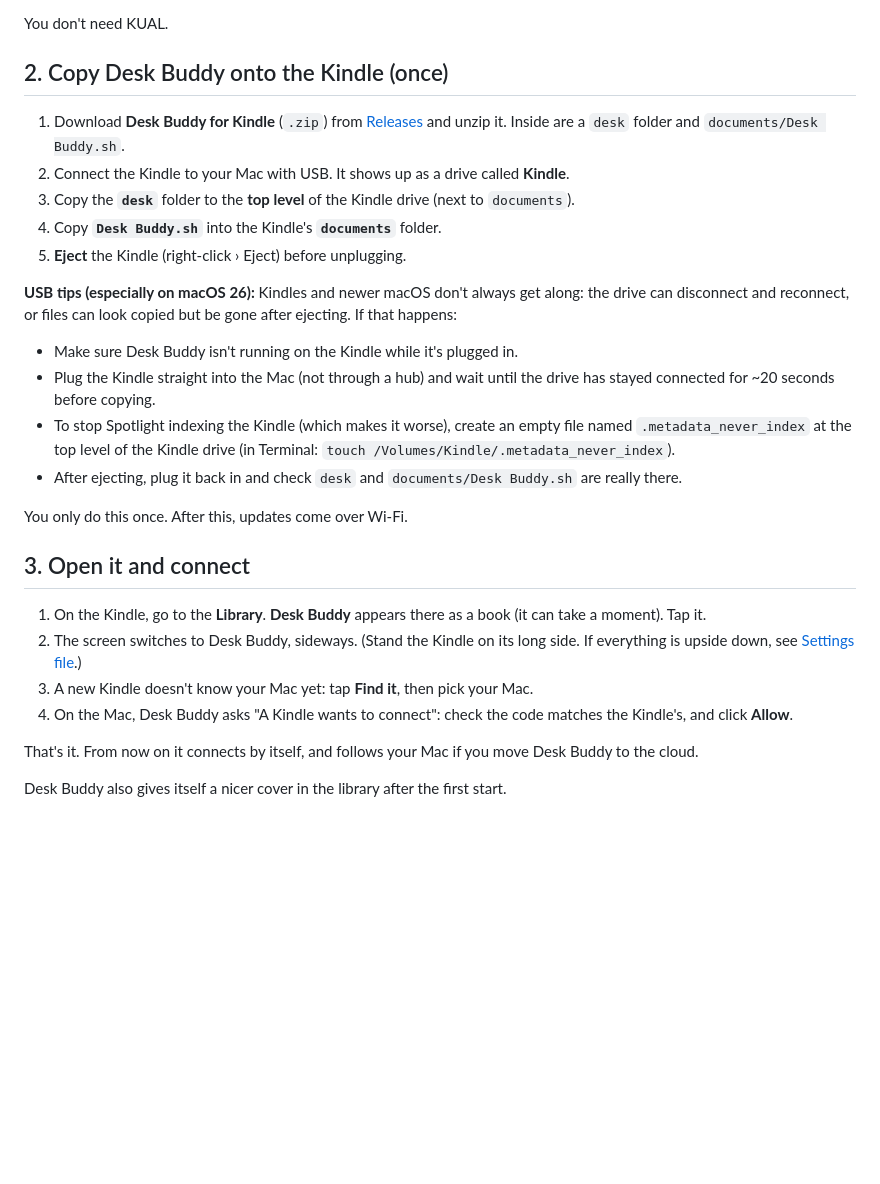
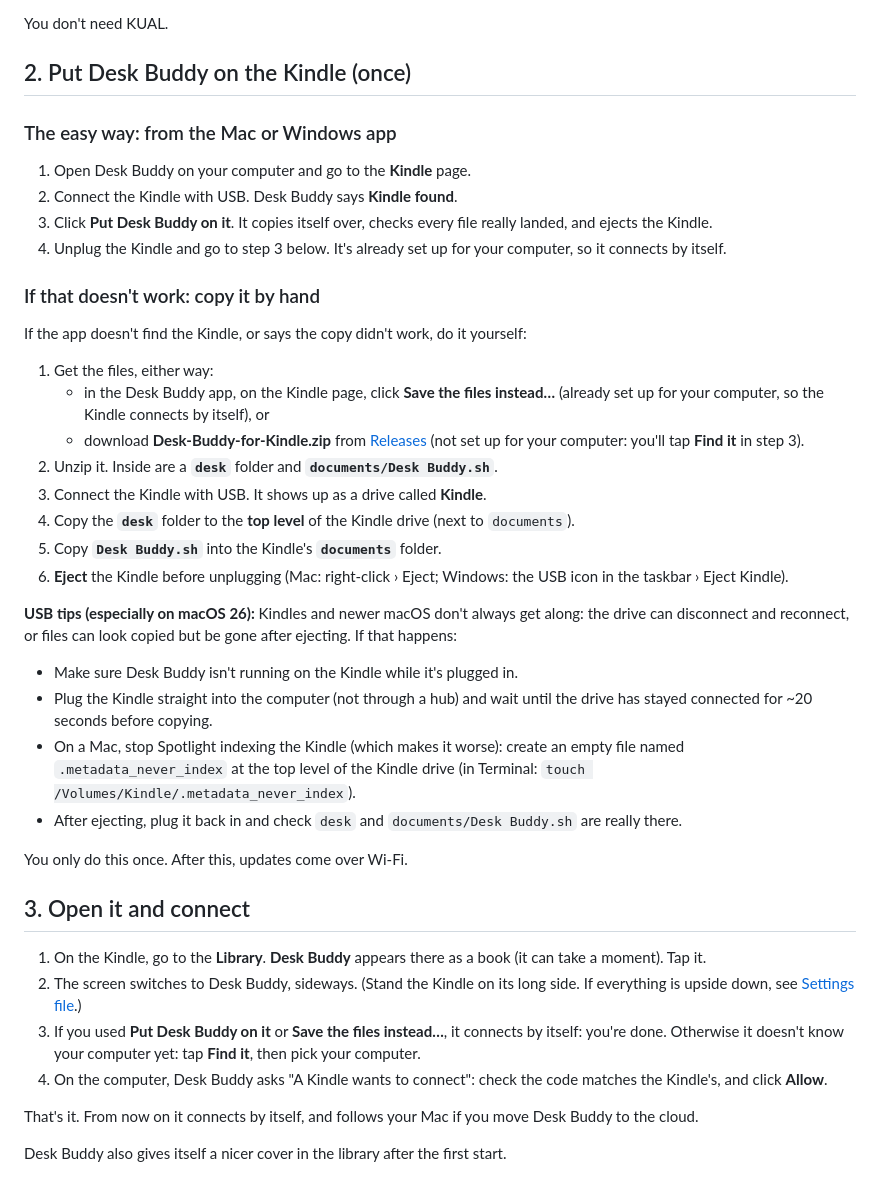
Before and after one commit to MantasEitk/desk-buddy, a Markdown page: docs/install-kindle.md, the part around the change. Rendered like a GitHub page; blank space fills up the shorter version.

```diff
--- a/docs/install-kindle.md
+++ b/docs/install-kindle.md
@@ -12,18 +12,32 @@ Follow [kindlemodding.org](https://kindlemodding.org) for your Kindle and firmwa
 
 You don't need KUAL.
 
-## 2. Copy Desk Buddy onto the Kindle (once)
+## 2. Put Desk Buddy on the Kindle (once)
 
-1. Download **Desk Buddy for Kindle** (`.zip`) from [Releases](../../../releases) and unzip it. Inside are a `desk` folder and `documents/Desk Buddy.sh`.
-2. Connect the Kindle to your Mac with USB. It shows up as a drive called **Kindle**.
-3. Copy the **`desk`** folder to the **top level** of the Kindle drive (next to `documents`).
-4. Copy **`Desk Buddy.sh`** into the Kindle's **`documents`** folder.
-5. **Eject** the Kindle (right-click › Eject) before unplugging.
+### The easy way: from the Mac or Windows app
+
+1. Open Desk Buddy on your computer and go to the **Kindle** page.
+2. Connect the Kindle with USB. Desk Buddy says **Kindle found**.
+3. Click **Put Desk Buddy on it**. It copies itself over, checks every file really landed, and ejects the Kindle.
+4. Unplug the Kindle and go to step 3 below. It's already set up for your computer, so it connects by itself.
+
+### If that doesn't work: copy it by hand
+
+If the app doesn't find the Kindle, or says the copy didn't work, do it yourself:
+
+1. Get the files, either way:
+   - in the Desk Buddy app, on the Kindle page, click **Save the files instead…** (already set up for your computer, so the Kindle connects by itself), or
+   - download **Desk-Buddy-for-Kindle.zip** from [Releases](../../../releases) (not set up for your computer: you'll tap **Find it** in step 3).
+2. Unzip it. Inside are a **`desk`** folder and **`documents/Desk Buddy.sh`**.
+3. Connect the Kindle with USB. It shows up as a drive called **Kindle**.
+4. Copy the **`desk`** folder to the **top level** of the Kindle drive (next to `documents`).
+5. Copy **`Desk Buddy.sh`** into the Kindle's **`documents`** folder.
+6. **Eject** the Kindle before unplugging (Mac: right-click › Eject; Windows: the USB icon in the taskbar › Eject Kindle).
 
 **USB tips (especially on macOS 26):** Kindles and newer macOS don't always get along: the drive can disconnect and reconnect, or files can look copied but be gone after ejecting. If that happens:
 - Make sure Desk Buddy isn't running on the Kindle while it's plugged in.
-- Plug the Kindle straight into the Mac (not through a hub) and wait until the drive has stayed connected for ~20 seconds before copying.
-- To stop Spotlight indexing the Kindle (which makes it worse), create an empty file named `.metadata_never_index` at the top level of the Kindle drive (in Terminal: `touch /Volumes/Kindle/.metadata_never_index`).
+- Plug the Kindle straight into the computer (not through a hub) and wait until the drive has stayed connected for ~20 seconds before copying.
+- On a Mac, stop Spotlight indexing the Kindle (which makes it worse): create an empty file named `.metadata_never_index` at the top level of the Kindle drive (in Terminal: `touch /Volumes/Kindle/.metadata_never_index`).
 - After ejecting, plug it back in and check `desk` and `documents/Desk Buddy.sh` are really there.
 
 You only do this once. After this, updates come over Wi-Fi.
@@ -32,8 +46,8 @@ You only do this once. After this, updates come over Wi-Fi.
 
 1. On the Kindle, go to the **Library**. **Desk Buddy** appears there as a book (it can take a moment). Tap it.
 2. The screen switches to Desk Buddy, sideways. (Stand the Kindle on its long side. If everything is upside down, see [Settings file](#the-settings-file).)
-3. A new Kindle doesn't know your Mac yet: tap **Find it**, then pick your Mac.
-4. On the Mac, Desk Buddy asks "A Kindle wants to connect": check the code matches the Kindle's, and click **Allow**.
+3. If you used **Put Desk Buddy on it** or **Save the files instead…**, it connects by itself: you're done. Otherwise it doesn't know your computer yet: tap **Find it**, then pick your computer.
+4. On the computer, Desk Buddy asks "A Kindle wants to connect": check the code matches the Kindle's, and click **Allow**.
 
 That's it. From now on it connects by itself, and follows your Mac if you move Desk Buddy to the cloud.
 
```
Also changed, not shown: README.md (+3 -1 lines), docs/troubleshooting.md (+6 -0 lines).
